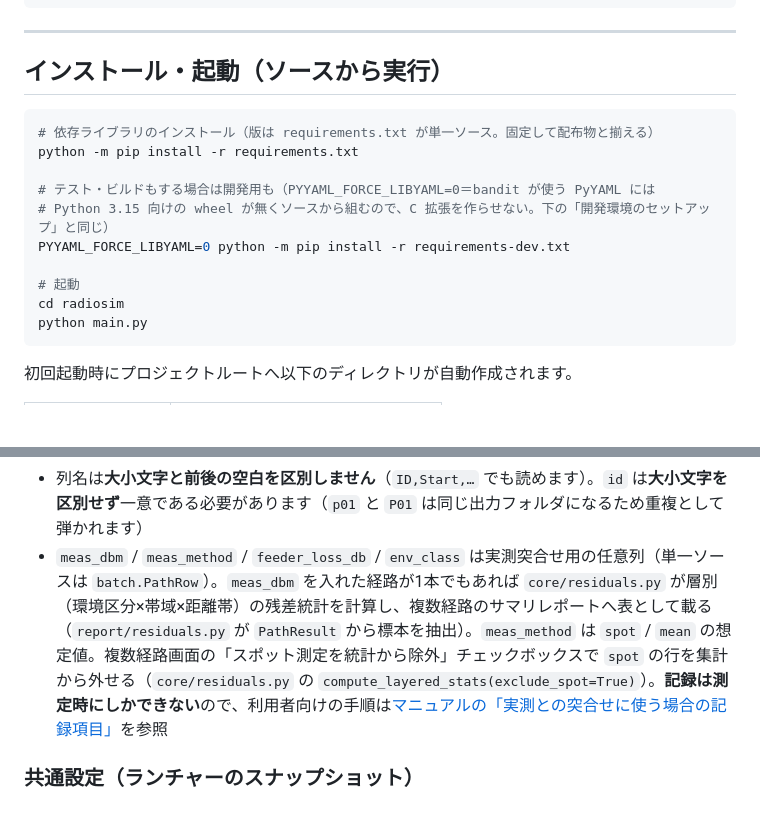
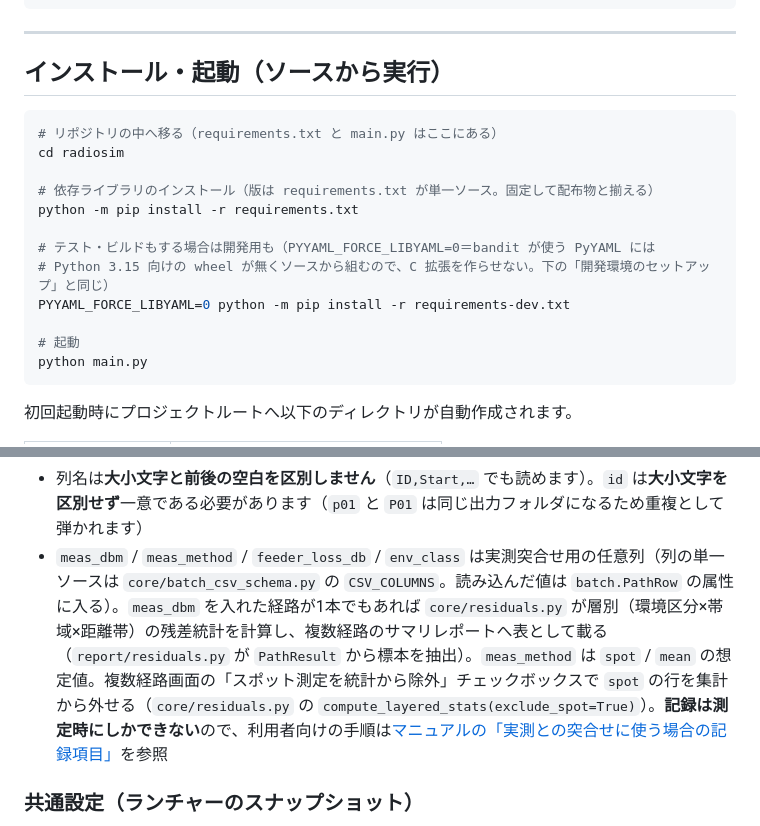
Before and after one commit to kumahide/radiosim, a Markdown page: docs/developer_ja.md, 2 parts joined by grey strips. GitHub-like rendering; blank space fills up the shorter version.

````diff
--- a/docs/developer_ja.md
+++ b/docs/developer_ja.md
@@ -372,6 +372,9 @@ radiosim/
 ## インストール・起動（ソースから実行）
 
 ```bash
+# リポジトリの中へ移る（requirements.txt と main.py はここにある）
+cd radiosim
+
 # 依存ライブラリのインストール（版は requirements.txt が単一ソース。固定して配布物と揃える）
 python -m pip install -r requirements.txt
 
@@ -380,7 +383,6 @@ python -m pip install -r requirements.txt
 PYYAML_FORCE_LIBYAML=0 python -m pip install -r requirements-dev.txt
 
 # 起動
-cd radiosim
 python main.py
 ```
 
@@ -597,7 +599,7 @@ path02,"34.55, 132.42","34.52, 132.39",20.0,15.0,,,,サブ回線,,,,
 - `freq` / `gain_tx` / `gain_rx` を省略した場合は共通設定の値が使われます（**リンク識別属性**として経路ごとに変えられる）。環境区分・降雨強度・回折モデルは共通設定で一括指定します
 - `gain_tx` / `gain_rx` 列のない旧 CSV もそのまま読めます（後方互換・利得は共通設定を継承）
 - 列名は**大小文字と前後の空白を区別しません**（`ID,Start,…` でも読めます）。`id` は**大小文字を区別せず**一意である必要があります（`p01` と `P01` は同じ出力フォルダになるため重複として弾かれます）
-- `meas_dbm` / `meas_method` / `feeder_loss_db` / `env_class` は実測突合せ用の任意列（単一ソースは `batch.PathRow`）。`meas_dbm` を入れた経路が1本でもあれば `core/residuals.py` が層別（環境区分×帯域×距離帯）の残差統計を計算し、複数経路のサマリレポートへ表として載る（`report/residuals.py` が `PathResult` から標本を抽出）。`meas_method` は `spot` / `mean` の想定値。複数経路画面の「スポット測定を統計から除外」チェックボックスで `spot` の行を集計から外せる（`core/residuals.py` の `compute_layered_stats(exclude_spot=True)`）。**記録は測定時にしかできない**ので、利用者向けの手順は[マニュアルの「実測との突合せに使う場合の記録項目」](manual_ja.md#実測との突合せに使う場合の記録項目)を参照
+- `meas_dbm` / `meas_method` / `feeder_loss_db` / `env_class` は実測突合せ用の任意列（列の単一ソースは `core/batch_csv_schema.py` の `CSV_COLUMNS`。読み込んだ値は `batch.PathRow` の属性に入る）。`meas_dbm` を入れた経路が1本でもあれば `core/residuals.py` が層別（環境区分×帯域×距離帯）の残差統計を計算し、複数経路のサマリレポートへ表として載る（`report/residuals.py` が `PathResult` から標本を抽出）。`meas_method` は `spot` / `mean` の想定値。複数経路画面の「スポット測定を統計から除外」チェックボックスで `spot` の行を集計から外せる（`core/residuals.py` の `compute_layered_stats(exclude_spot=True)`）。**記録は測定時にしかできない**ので、利用者向けの手順は[マニュアルの「実測との突合せに使う場合の記録項目」](manual_ja.md#実測との突合せに使う場合の記録項目)を参照
 
 ### 共通設定（ランチャーのスナップショット）
 
````
Also changed, not shown: docs/developer_en.md (+4 -2 lines), docs/glossary.md (+12 -11 lines).
